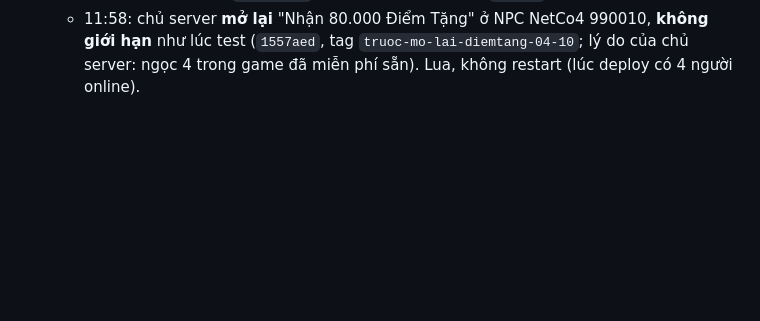
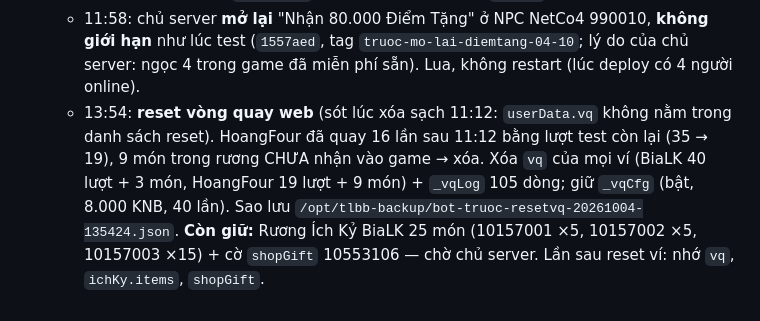
Before and after one commit to nguyendangkhoa150899-boop/tlbbnetco4, a Markdown page: docs/TRANG-THAI.md, the part around the change. Rendered like a GitHub page; blank space fills up the shorter version.

Commit message:
docs: reset vong quay web 04/10 13:54 (sot luc xoa sach), runbook them vq/ichKy/shopGift
Co-Authored-By: Claude Opus 5.5 <noreply@anthropic.com>

```diff
--- a/docs/TRANG-THAI.md
+++ b/docs/TRANG-THAI.md
@@ -861,3 +861,4 @@ Chủ server duyệt từng mục. Lua có hiệu lực ngay; bảng rơi cần
   - Còn lại cho chủ server: đăng nhập `admin` tạo nhân vật GM → báo tên → cấp GM + restart; tạo tài khoản người chơi; thử 1 nhân vật mới (cấp 10, hộp tân thủ 1 lần, không 80.000 Điểm Tặng, pet tân thủ xuất chiến).
   - Sau reboot (11:23): kernel `5.15.0-194`, 6 tiến trình + bot + panel + nginx chạy, `Server` vẫn bản vá đi theo (`e6eceef9`), cấp 89 / x5 / TP 79 / nhân vật mới cấp 10, không lỗi Lua mới (`luaerror.log` dừng 11:14). 11:20 chủ server tạo tài khoản `bialk` trên tab GM. Lưu ý: `panel.log` ghi **mật khẩu thô** khi `tao_tk` (act log nguyên form).
   - 11:58: chủ server **mở lại** "Nhận 80.000 Điểm Tặng" ở NPC NetCo4 990010, **không giới hạn** như lúc test (`1557aed`, tag `truoc-mo-lai-diemtang-04-10`; lý do của chủ server: ngọc 4 trong game đã miễn phí sẵn). Lua, không restart (lúc deploy có 4 người online).
+  - 13:54: **reset vòng quay web** (sót lúc xóa sạch 11:12: `userData.vq` không nằm trong danh sách reset). HoangFour đã quay 16 lần sau 11:12 bằng lượt test còn lại (35 → 19), 9 món trong rương CHƯA nhận vào game → xóa. Xóa `vq` của mọi ví (BiaLK 40 lượt + 3 món, HoangFour 19 lượt + 9 món) + `_vqLog` 105 dòng; giữ `_vqCfg` (bật, 8.000 KNB, 40 lần). Sao lưu `/opt/tlbb-backup/bot-truoc-resetvq-20261004-135424.json`. **Còn giữ:** Rương Ích Kỷ BiaLK 25 món (10157001 ×5, 10157002 ×5, 10157003 ×15) + cờ `shopGift` 10553106 — chờ chủ server. Lần sau reset ví: nhớ `vq`, `ichKy.items`, `shopGift`.
```
